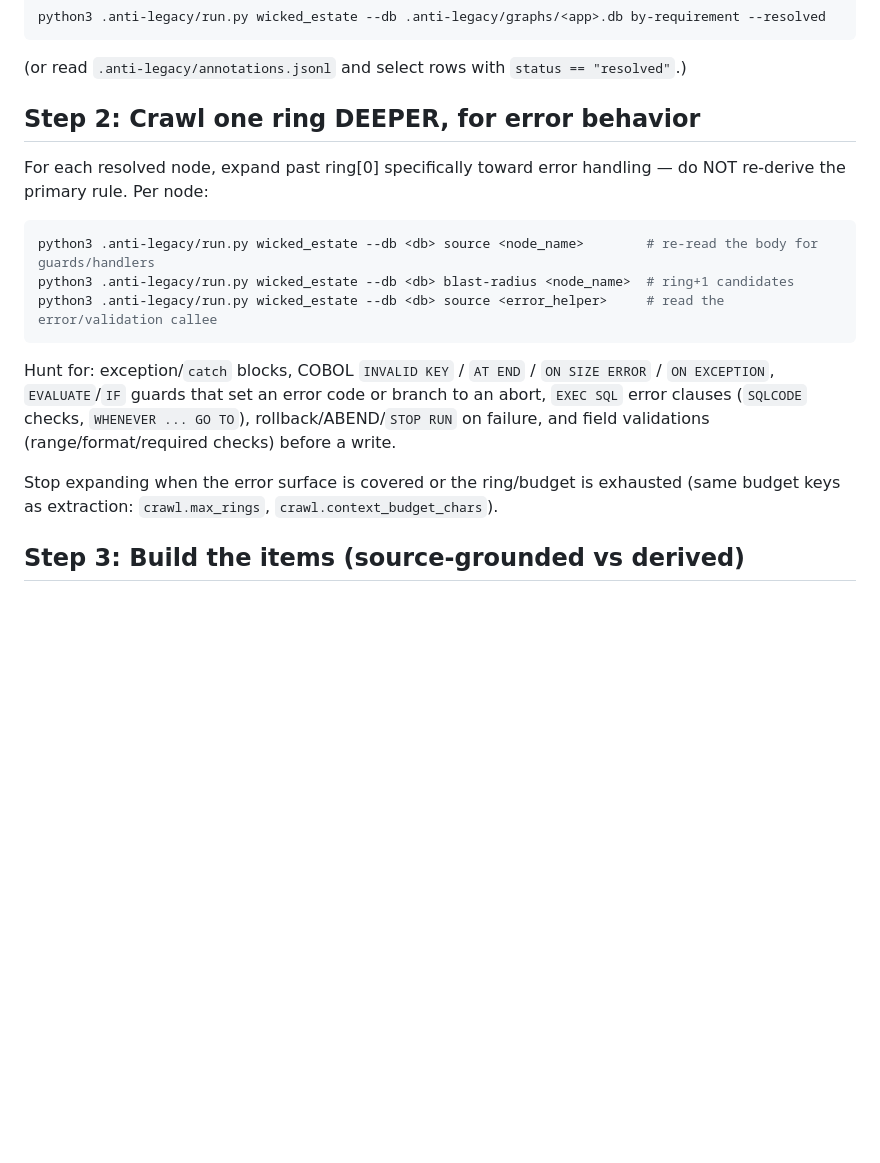
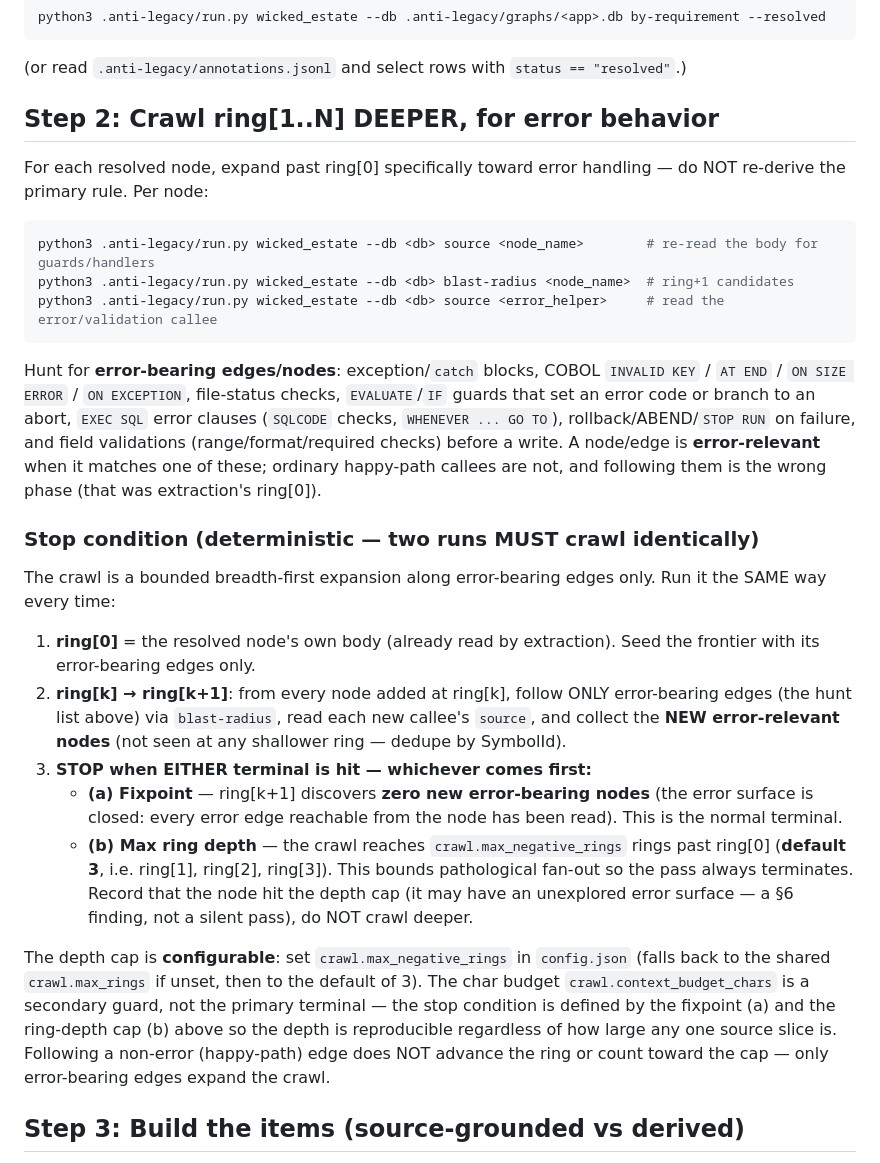
Before and after one commit to mikeparcewski/anti-legacy, a Markdown page: skills/negative-extraction/SKILL.md, the part around the change. GitHub-like rendering; blank space fills up the shorter version.

````diff
--- a/skills/negative-extraction/SKILL.md
+++ b/skills/negative-extraction/SKILL.md
@@ -61,7 +61,7 @@ python3 .anti-legacy/run.py wicked_estate --db .anti-legacy/graphs/<app>.db by-r
 
 (or read `.anti-legacy/annotations.jsonl` and select rows with `status == "resolved"`.)
 
-## Step 2: Crawl one ring DEEPER, for error behavior
+## Step 2: Crawl ring[1..N] DEEPER, for error behavior
 
 For each resolved node, expand past ring[0] specifically toward error handling — do NOT re-derive
 the primary rule. Per node:
@@ -72,13 +72,37 @@ python3 .anti-legacy/run.py wicked_estate --db <db> blast-radius <node_name>  #
 python3 .anti-legacy/run.py wicked_estate --db <db> source <error_helper>     # read the error/validation callee
 ```
 
-Hunt for: exception/`catch` blocks, COBOL `INVALID KEY` / `AT END` / `ON SIZE ERROR` / `ON
-EXCEPTION`, `EVALUATE`/`IF` guards that set an error code or branch to an abort, `EXEC SQL` error
-clauses (`SQLCODE` checks, `WHENEVER ... GO TO`), rollback/ABEND/`STOP RUN` on failure, and field
-validations (range/format/required checks) before a write.
+Hunt for **error-bearing edges/nodes**: exception/`catch` blocks, COBOL `INVALID KEY` / `AT END` /
+`ON SIZE ERROR` / `ON EXCEPTION`, file-status checks, `EVALUATE`/`IF` guards that set an error code
+or branch to an abort, `EXEC SQL` error clauses (`SQLCODE` checks, `WHENEVER ... GO TO`),
+rollback/ABEND/`STOP RUN` on failure, and field validations (range/format/required checks) before a
+write. A node/edge is **error-relevant** when it matches one of these; ordinary happy-path callees
+are not, and following them is the wrong phase (that was extraction's ring[0]).
 
-Stop expanding when the error surface is covered or the ring/budget is exhausted (same budget keys
-as extraction: `crawl.max_rings`, `crawl.context_budget_chars`).
+### Stop condition (deterministic — two runs MUST crawl identically)
+
+The crawl is a bounded breadth-first expansion along error-bearing edges only. Run it the SAME way
+every time:
+
+1. **ring[0]** = the resolved node's own body (already read by extraction). Seed the frontier with
+   its error-bearing edges only.
+2. **ring[k] → ring[k+1]**: from every node added at ring[k], follow ONLY error-bearing edges
+   (the hunt list above) via `blast-radius`, read each new callee's `source`, and collect the
+   **NEW error-relevant nodes** (not seen at any shallower ring — dedupe by SymbolId).
+3. **STOP when EITHER terminal is hit — whichever comes first:**
+   - **(a) Fixpoint** — ring[k+1] discovers **zero new error-bearing nodes** (the error surface is
+     closed: every error edge reachable from the node has been read). This is the normal terminal.
+   - **(b) Max ring depth** — the crawl reaches `crawl.max_negative_rings` rings past ring[0]
+     (**default 3**, i.e. ring[1], ring[2], ring[3]). This bounds pathological fan-out so the pass
+     always terminates. Record that the node hit the depth cap (it may have an unexplored error
+     surface — a §6 finding, not a silent pass), do NOT crawl deeper.
+
+The depth cap is **configurable**: set `crawl.max_negative_rings` in `config.json` (falls back to
+the shared `crawl.max_rings` if unset, then to the default of 3). The char budget
+`crawl.context_budget_chars` is a secondary guard, not the primary terminal — the stop condition is
+defined by the fixpoint (a) and the ring-depth cap (b) above so the depth is reproducible
+regardless of how large any one source slice is. Following a non-error (happy-path) edge does NOT
+advance the ring or count toward the cap — only error-bearing edges expand the crawl.
 
 ## Step 3: Build the items (source-grounded vs derived)
 
````
Also changed, not shown: skills/adversarial-review/SKILL.md (+32 -4 lines).
